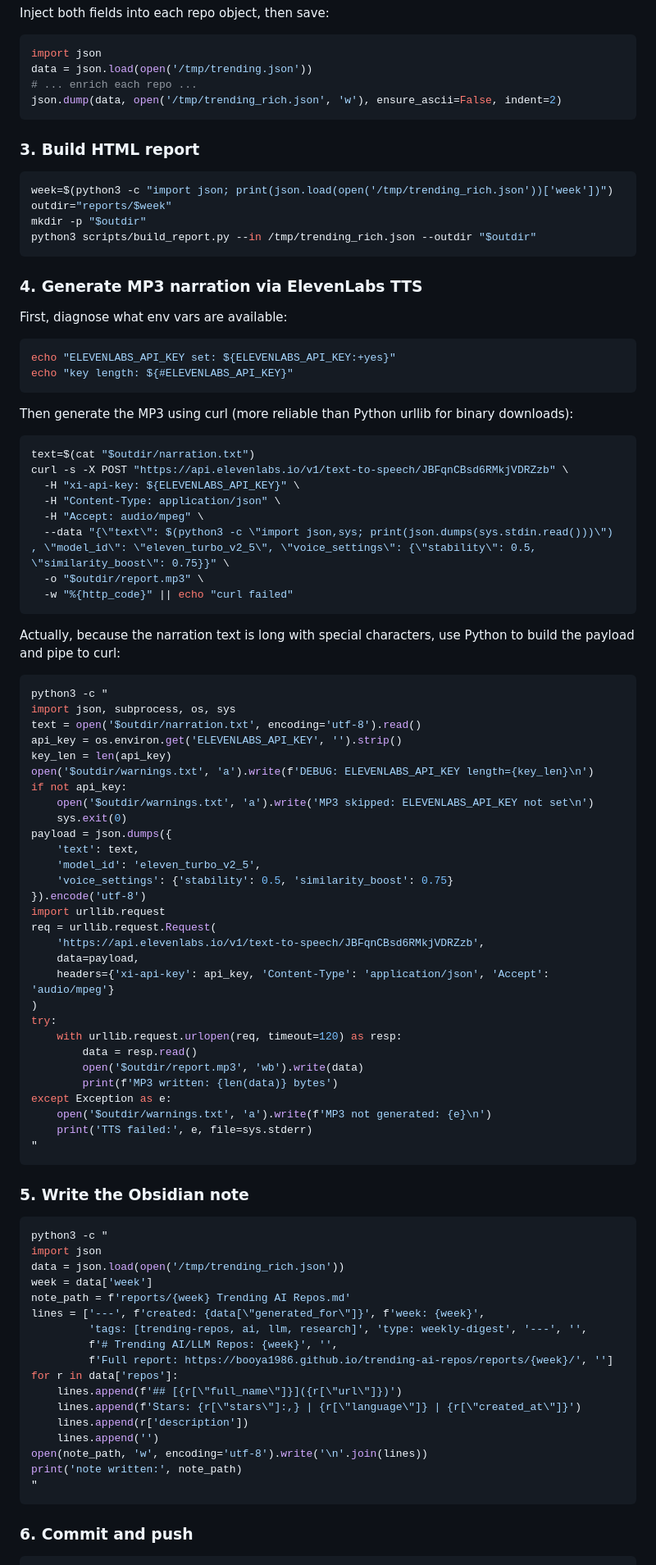
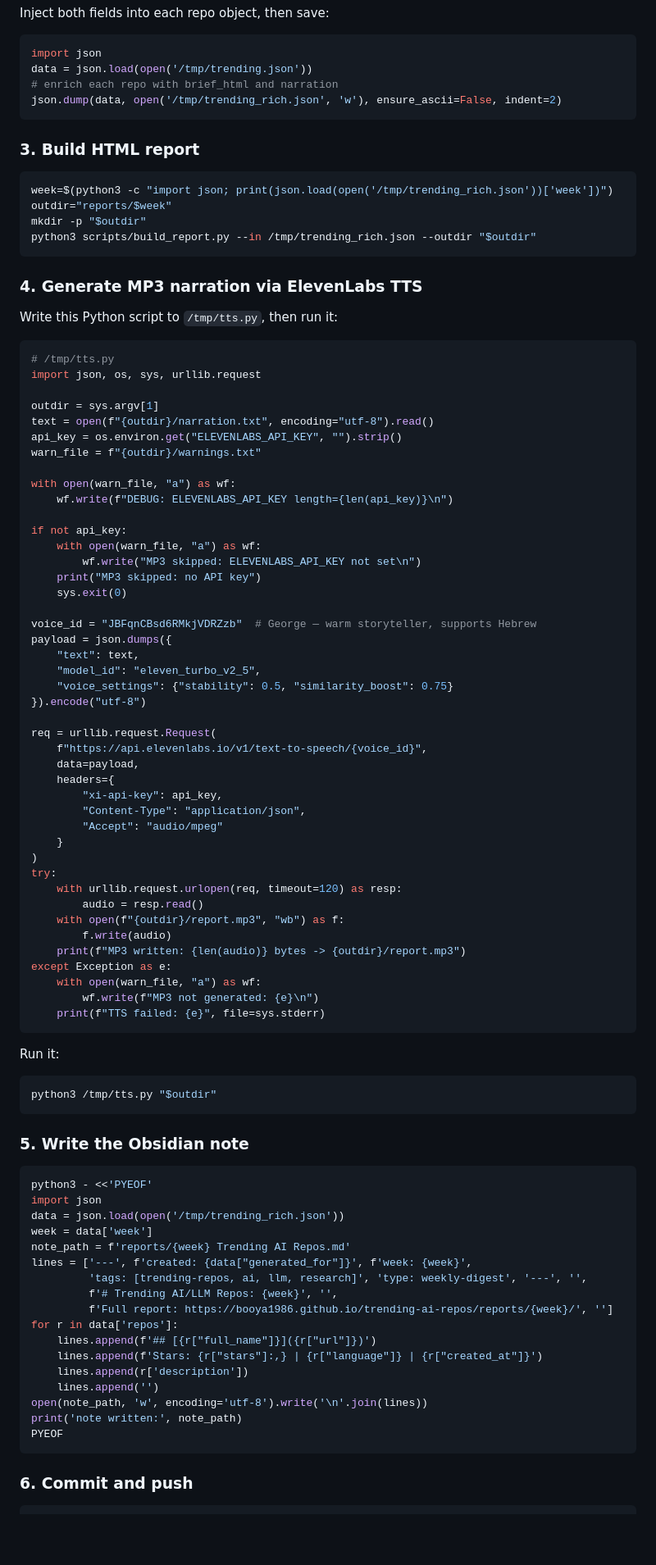
Before and after one commit to booya1986/trending-ai-repos, a Markdown page: RUNNER.md, the part around one of its changes. Shown at 82% size. Rendered like a GitHub page; blank space fills up the shorter version.

Commit message:
Rewrite TTS step: clean Python script file approach, no ambiguous dual-method

````diff
--- a/RUNNER.md
+++ b/RUNNER.md
@@ -43,7 +43,7 @@ Inject both fields into each repo object, then save:
 ```python
 import json
 data = json.load(open('/tmp/trending.json'))
-# ... enrich each repo ...
+# enrich each repo with brief_html and narration
 json.dump(data, open('/tmp/trending_rich.json', 'w'), ensure_ascii=False, indent=2)
 ```
 
@@ -58,80 +58,80 @@ python3 scripts/build_report.py --in /tmp/trending_rich.json --outdir "$outdir"
 
 ### 4. Generate MP3 narration via ElevenLabs TTS
 
-First, diagnose what env vars are available:
+Write this Python script to `/tmp/tts.py`, then run it:
 
-```bash
-echo "ELEVENLABS_API_KEY set: ${ELEVENLABS_API_KEY:+yes}"
-echo "key length: ${#ELEVENLABS_API_KEY}"
-```
+```python
+# /tmp/tts.py
+import json, os, sys, urllib.request
 
-Then generate the MP3 using curl (more reliable than Python urllib for binary downloads):
+outdir = sys.argv[1]
+text = open(f"{outdir}/narration.txt", encoding="utf-8").read()
+api_key = os.environ.get("ELEVENLABS_API_KEY", "").strip()
+warn_file = f"{outdir}/warnings.txt"
 
-```bash
-text=$(cat "$outdir/narration.txt")
-curl -s -X POST "https://api.elevenlabs.io/v1/text-to-speech/JBFqnCBsd6RMkjVDRZzb" \
-  -H "xi-api-key: ${ELEVENLABS_API_KEY}" \
-  -H "Content-Type: application/json" \
-  -H "Accept: audio/mpeg" \
-  --data "{\"text\": $(python3 -c \"import json,sys; print(json.dumps(sys.stdin.read()))\") , \"model_id\": \"eleven_turbo_v2_5\", \"voice_settings\": {\"stability\": 0.5, \"similarity_boost\": 0.75}}" \
-  -o "$outdir/report.mp3" \
-  -w "%{http_code}" || echo "curl failed"
-```
+with open(warn_file, "a") as wf:
+    wf.write(f"DEBUG: ELEVENLABS_API_KEY length={len(api_key)}\n")
 
-Actually, because the narration text is long with special characters, use Python to build the payload and pipe to curl:
+if not api_key:
+    with open(warn_file, "a") as wf:
+        wf.write("MP3 skipped: ELEVENLABS_API_KEY not set\n")
+    print("MP3 skipped: no API key")
+    sys.exit(0)
 
-```bash
-python3 -c "
-import json, subprocess, os, sys
-text = open('$outdir/narration.txt', encoding='utf-8').read()
-api_key = os.environ.get('ELEVENLABS_API_KEY', '').strip()
-key_len = len(api_key)
-open('$outdir/warnings.txt', 'a').write(f'DEBUG: ELEVENLABS_API_KEY length={key_len}\n')
-if not api_key:
-    open('$outdir/warnings.txt', 'a').write('MP3 skipped: ELEVENLABS_API_KEY not set\n')
-    sys.exit(0)
+voice_id = "JBFqnCBsd6RMkjVDRZzb"  # George — warm storyteller, supports Hebrew
 payload = json.dumps({
-    'text': text,
-    'model_id': 'eleven_turbo_v2_5',
-    'voice_settings': {'stability': 0.5, 'similarity_boost': 0.75}
-}).encode('utf-8')
-import urllib.request
+    "text": text,
+    "model_id": "eleven_turbo_v2_5",
+    "voice_settings": {"stability": 0.5, "similarity_boost": 0.75}
+}).encode("utf-8")
+
 req = urllib.request.Request(
-    'https://api.elevenlabs.io/v1/text-to-speech/JBFqnCBsd6RMkjVDRZzb',
+    f"https://api.elevenlabs.io/v1/text-to-speech/{voice_id}",
     data=payload,
-    headers={'xi-api-key': api_key, 'Content-Type': 'application/json', 'Accept': 'audio/mpeg'}
+    headers={
+        "xi-api-key": api_key,
+        "Content-Type": "application/json",
+        "Accept": "audio/mpeg"
+    }
 )
 try:
     with urllib.request.urlopen(req, timeout=120) as resp:
-        data = resp.read()
-        open('$outdir/report.mp3', 'wb').write(data)
-        print(f'MP3 written: {len(data)} bytes')
+        audio = resp.read()
+    with open(f"{outdir}/report.mp3", "wb") as f:
+        f.write(audio)
+    print(f"MP3 written: {len(audio)} bytes -> {outdir}/report.mp3")
 except Exception as e:
-    open('$outdir/warnings.txt', 'a').write(f'MP3 not generated: {e}\n')
-    print('TTS failed:', e, file=sys.stderr)
-"
+    with open(warn_file, "a") as wf:
+        wf.write(f"MP3 not generated: {e}\n")
+    print(f"TTS failed: {e}", file=sys.stderr)
+```
+
+Run it:
+
+```bash
+python3 /tmp/tts.py "$outdir"
 ```
 
 ### 5. Write the Obsidian note
 
 ```bash
-python3 -c "
+python3 - <<'PYEOF'
 import json
 data = json.load(open('/tmp/trending_rich.json'))
 week = data['week']
 note_path = f'reports/{week} Trending AI Repos.md'
-lines = ['---', f'created: {data[\"generated_for\"]}', f'week: {week}',
+lines = ['---', f'created: {data["generated_for"]}', f'week: {week}',
          'tags: [trending-repos, ai, llm, research]', 'type: weekly-digest', '---', '',
          f'# Trending AI/LLM Repos: {week}', '',
          f'Full report: https://booya1986.github.io/trending-ai-repos/reports/{week}/', '']
 for r in data['repos']:
-    lines.append(f'## [{r[\"full_name\"]}]({r[\"url\"]})')
-    lines.append(f'Stars: {r[\"stars\"]:,} | {r[\"language\"]} | {r[\"created_at\"]}')
+    lines.append(f'## [{r["full_name"]}]({r["url"]})')
+    lines.append(f'Stars: {r["stars"]:,} | {r["language"]} | {r["created_at"]}')
     lines.append(r['description'])
     lines.append('')
 open(note_path, 'w', encoding='utf-8').write('\n'.join(lines))
 print('note written:', note_path)
-"
+PYEOF
 ```
 
 ### 6. Commit and push
````
Also changed, not shown: other parts of RUNNER.md (+9 -4 lines).
